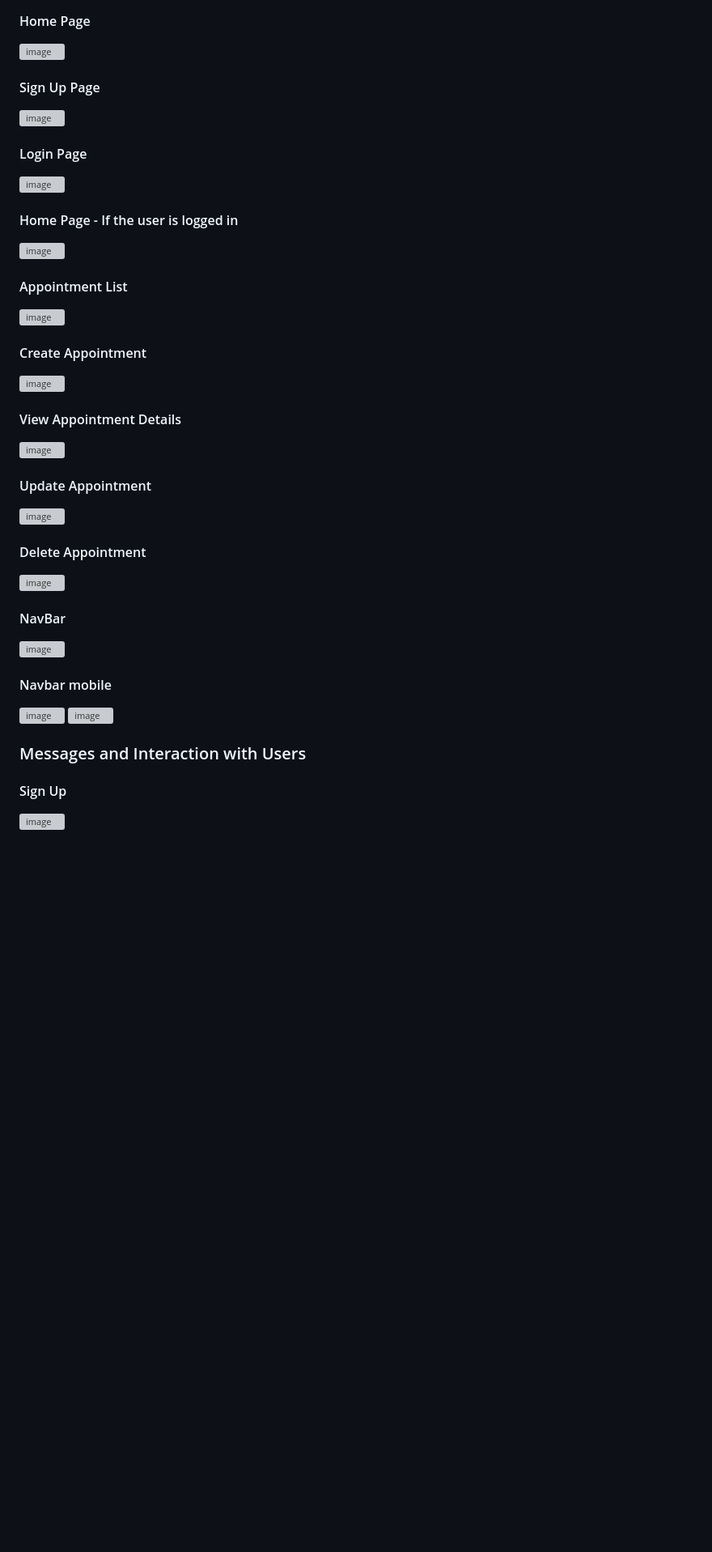
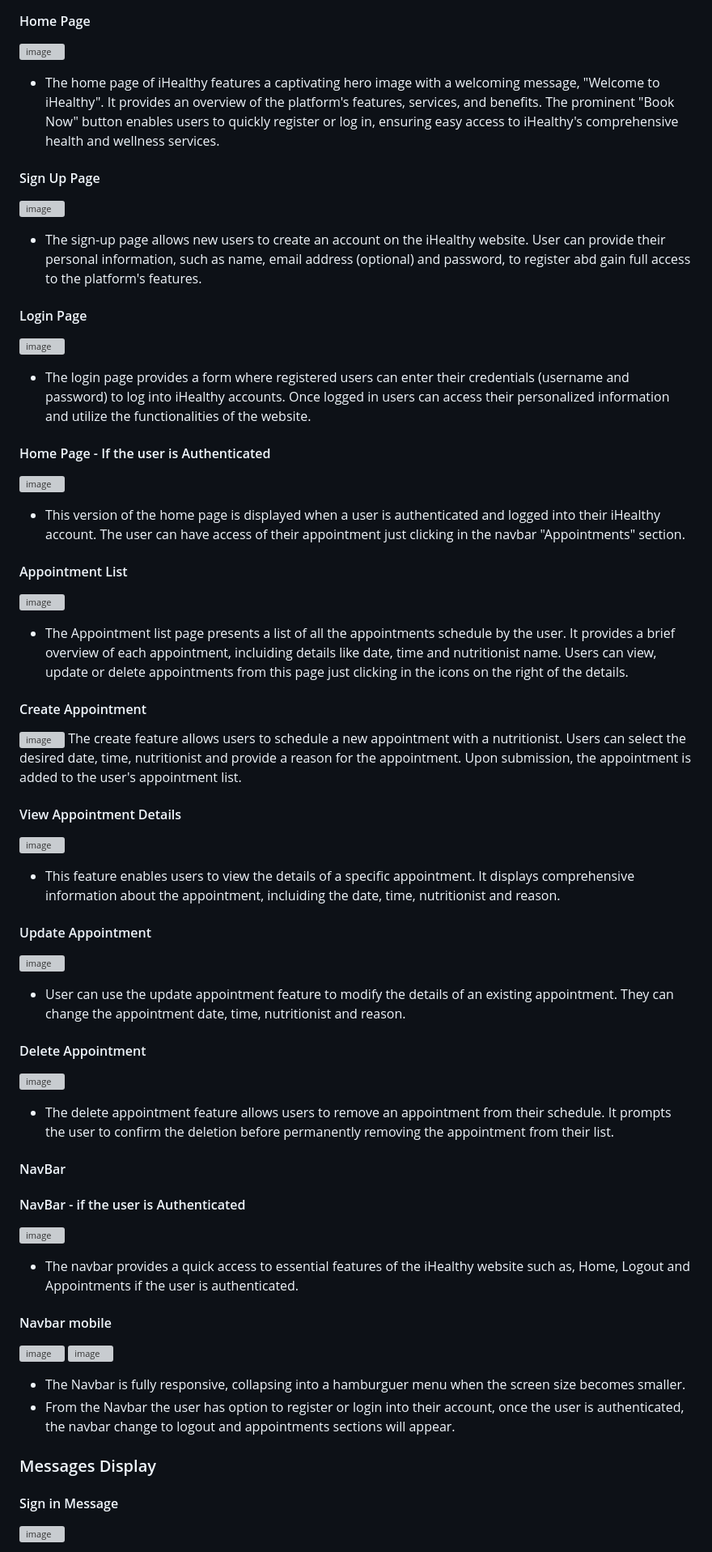
Before and after one commit to Giov3ss/iHealthy, a Markdown page: README.md, the part around one of its changes. Shown at 81% size. GitHub-like rendering; blank space fills up the shorter version; grey boxes are pictures that could not be loaded.

```diff
--- a/README.md
+++ b/README.md
@@ -223,38 +242,52 @@ By focusing on these core features, the MVP will provide users with the ability
 ### Features
 #### Home Page
 ![image](https://github.com/Giov3ss/iHealthy/assets/112728772/8b9aa9aa-9e7c-42b8-9e68-6b6624b4a9d5)
+- The home page of iHealthy features a captivating hero image with a welcoming message, "Welcome to iHealthy". It provides an overview of the platform's features, services, and benefits. The prominent "Book Now" button enables users to quickly register or log in, ensuring easy access to iHealthy's comprehensive health and wellness services.
 
 #### Sign Up Page
 ![image](https://github.com/Giov3ss/iHealthy/assets/112728772/30b3eca1-be14-4f12-a1c1-1d4f1fba4126)
+- The sign-up page allows new users to create an account on the iHealthy website. User can provide their personal information, such as name, email address (optional) and password, to register abd gain full access to the platform's features.
 
 #### Login Page
 ![image](https://github.com/Giov3ss/iHealthy/assets/112728772/df298fc9-a080-4edf-a658-7d67b55b468b)
+- The login page provides a form where registered users can enter their credentials (username and password) to log into iHealthy accounts. Once logged in users can access their personalized information and utilize the functionalities of the website.
 
-#### Home Page - If the user is logged in
+#### Home Page - If the user is Authenticated
 ![image](https://github.com/Giov3ss/iHealthy/assets/112728772/15df4461-f368-4bed-b13f-a0c612cadc23)
+- This version of the home page is displayed when a user is authenticated and logged into their iHealthy account. The user can have access of their appointment just clicking in the navbar "Appointments" section.
 
 #### Appointment List
 ![image](https://github.com/Giov3ss/iHealthy/assets/112728772/731326d8-7fe1-45f3-ac4d-7908b01c4a92)
+- The Appointment list page presents a list of all the appointments schedule by the user. It provides a brief overview of each appointment, incluiding details like date, time and nutritionist name. Users can view, update or delete appointments from this page just clicking in the icons on the right of the details.
 
 #### Create Appointment
 ![image](https://github.com/Giov3ss/iHealthy/assets/112728772/52a47d93-cba8-420f-8eda-78971366f823)
+The create feature allows users to schedule a new appointment with a nutritionist. Users can select the desired date, time, nutritionist and provide a reason for the appointment. Upon submission, the appointment is added to the user's appointment list.
 
 #### View Appointment Details
 ![image](https://github.com/Giov3ss/iHealthy/assets/112728772/673020c4-8e3f-45b5-83df-db21e2496b81)
+- This feature enables users to view the details of a specific appointment. It displays comprehensive information about the appointment, incluiding the date, time, nutritionist and reason.
 
 #### Update Appointment
 ![image](https://github.com/Giov3ss/iHealthy/assets/112728772/04a403b9-c0ed-46ab-9df5-a35bc1a315dc)
+- User can use the update appointment feature to modify the details of an existing appointment. They can change the appointment date, time, nutritionist and reason.
 
 #### Delete Appointment
 ![image](https://github.com/Giov3ss/iHealthy/assets/112728772/ff746b6c-881a-4b14-8dd9-f8d22b43647a)
+- The delete appointment feature allows users to remove an appointment from their schedule. It prompts the user to confirm the deletion before permanently removing the appointment from their list.
 
 #### NavBar
+
+#### NavBar - if the user is Authenticated
 ![image](https://github.com/Giov3ss/iHealthy/assets/112728772/6a5e18b8-30fc-4a4b-a9f0-e5f7dd0faeaa)
+- The navbar provides a quick access to essential features of the iHealthy website such as, Home, Logout and Appointments if the user is authenticated.
 
 #### Navbar mobile
 ![image](https://github.com/Giov3ss/iHealthy/assets/112728772/e2fd2347-b033-4163-9ed3-05a456026725)
 ![image](https://github.com/Giov3ss/iHealthy/assets/112728772/8ef97d6a-8d4c-4f53-9906-3afcf3cd6c3c)
+- The Navbar is fully responsive, collapsing into a hamburguer menu when the screen size becomes smaller.
+- From the Navbar the user has option to register or login into their account, once the user is authenticated, the navbar change to logout and appointments sections will appear.
 
-### Messages and Interaction with Users
-#### Sign Up
+### Messages Display
+#### Sign in Message
 ![image](https://github.com/Giov3ss/iHealthy/assets/112728772/675273ca-3ff4-45fc-a875-6175cbb0de89)
```
Also changed, not shown: other parts of README.md (+36 -8 lines).
